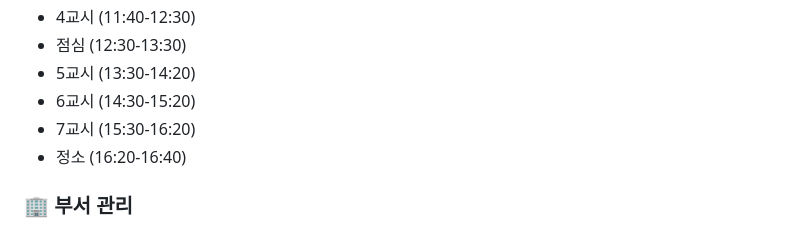
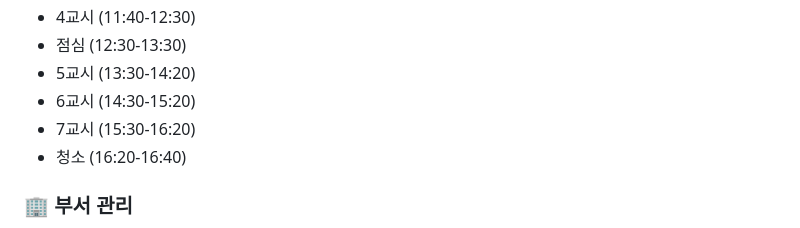
Before and after one commit to etsongji/dash, a Markdown page: README.md, the part around the change. GitHub-like rendering.

```diff
--- a/README.md
+++ b/README.md
@@ -14,7 +14,7 @@
 - 5교시 (13:30-14:20)
 - 6교시 (14:30-15:20)
 - 7교시 (15:30-16:20)
-- 정소 (16:20-16:40)
+- 청소 (16:20-16:40)
 
 ### 🏢 부서 관리
 - 교무기획부
```
